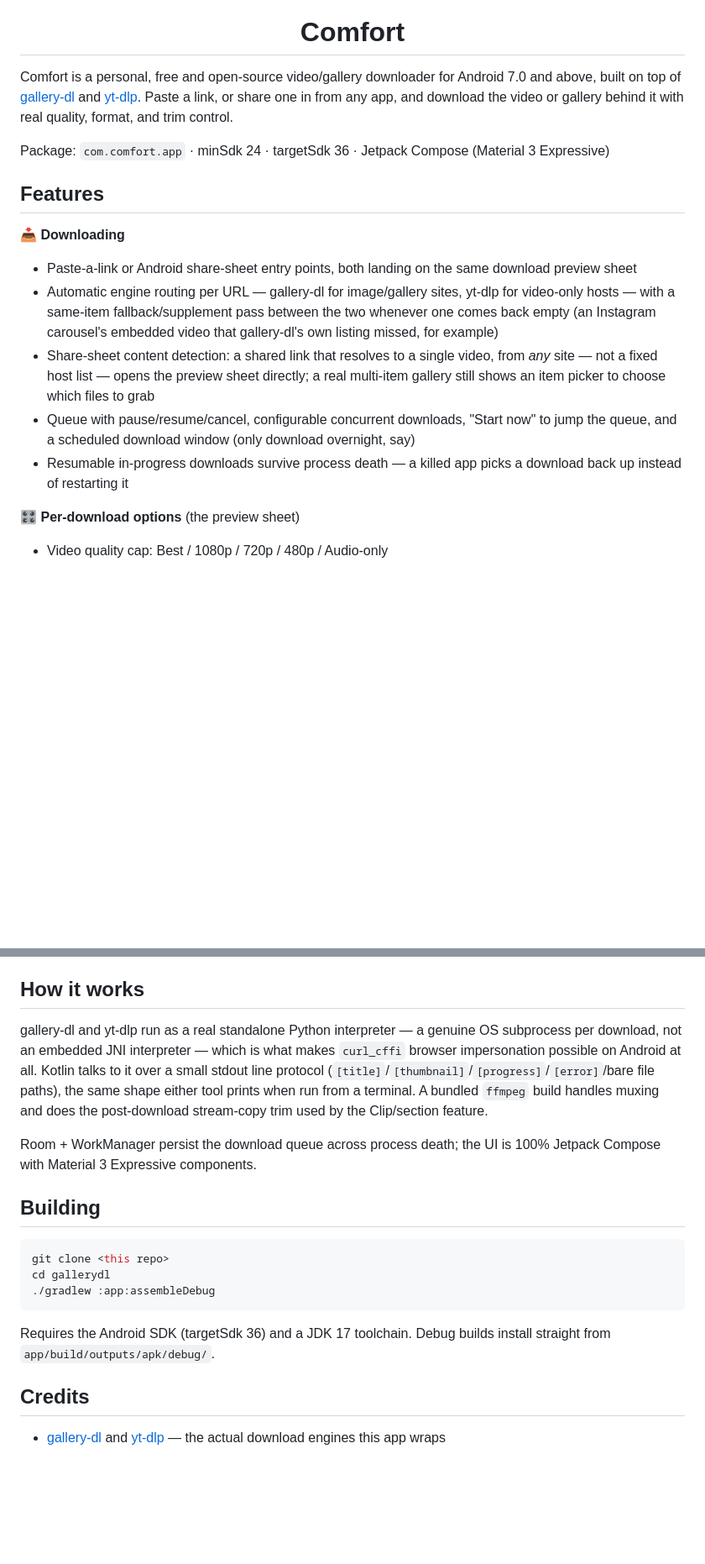
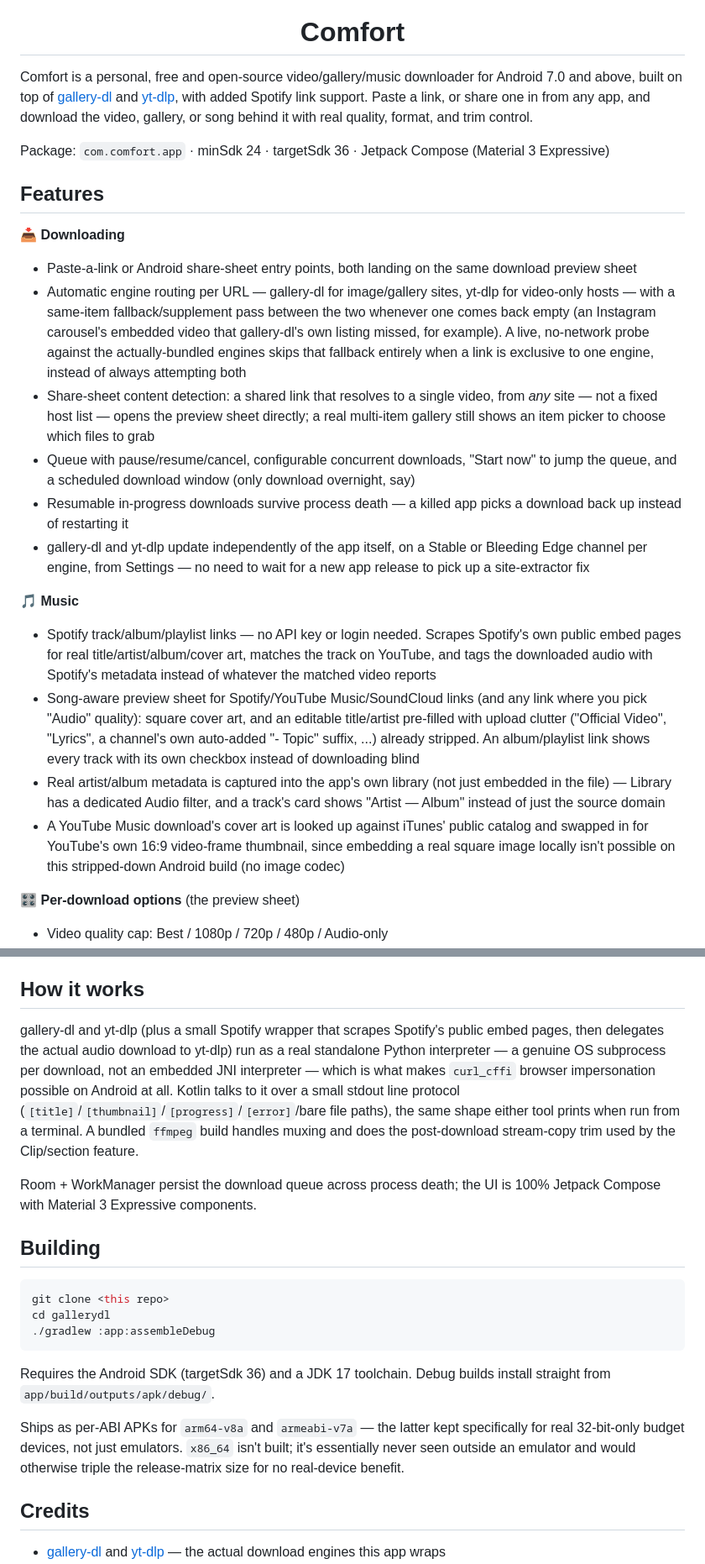
Before and after one commit to d-gibr1l/comfort, a Markdown page: README.md, 2 parts joined by grey strips. Shown at 84% size. Rendered like a GitHub page; blank space fills up the shorter version.

Commit message:
Update README with music/Spotify support and current build details
Adds a Music feature section (Spotify links, song-aware preview sheet,
audio metadata capture, YouTube Music cover art), notes the engine-
exclusivity probe and per-engine auto-update, and documents the current
per-ABI build matrix (arm64-v8a/armeabi-v7a, x86_64 dropped).

Co-Authored-By: Claude Sonnet 5 <noreply@anthropic.com>

```diff
--- a/README.md
+++ b/README.md
@@ -4,10 +4,11 @@
 
 <h1 align="center">Comfort</h1>
 
-Comfort is a personal, free and open-source video/gallery downloader for Android 7.0 and above,
-built on top of [gallery-dl](https://github.com/mikf/gallery-dl) and
-[yt-dlp](https://github.com/yt-dlp/yt-dlp). Paste a link, or share one in from any app, and
-download the video or gallery behind it with real quality, format, and trim control.
+Comfort is a personal, free and open-source video/gallery/music downloader for Android 7.0 and
+above, built on top of [gallery-dl](https://github.com/mikf/gallery-dl) and
+[yt-dlp](https://github.com/yt-dlp/yt-dlp), with added Spotify link support. Paste a link, or
+share one in from any app, and download the video, gallery, or song behind it with real quality,
+format, and trim control.
 
 Package: `com.comfort.app` · minSdk 24 · targetSdk 36 · Jetpack Compose (Material 3 Expressive)
 
@@ -18,7 +19,9 @@ Package: `com.comfort.app` · minSdk 24 · targetSdk 36 · Jetpack Compose (Mate
   sheet
 - Automatic engine routing per URL — gallery-dl for image/gallery sites, yt-dlp for video-only
   hosts — with a same-item fallback/supplement pass between the two whenever one comes back empty
-  (an Instagram carousel's embedded video that gallery-dl's own listing missed, for example)
+  (an Instagram carousel's embedded video that gallery-dl's own listing missed, for example). A
+  live, no-network probe against the actually-bundled engines skips that fallback entirely when a
+  link is exclusive to one engine, instead of always attempting both
 - Share-sheet content detection: a shared link that resolves to a single video, from *any* site —
   not a fixed host list — opens the preview sheet directly; a real multi-item gallery still shows
   an item picker to choose which files to grab
@@ -26,6 +29,24 @@ Package: `com.comfort.app` · minSdk 24 · targetSdk 36 · Jetpack Compose (Mate
   queue, and a scheduled download window (only download overnight, say)
 - Resumable in-progress downloads survive process death — a killed app picks a download back up
   instead of restarting it
+- gallery-dl and yt-dlp update independently of the app itself, on a Stable or Bleeding Edge
+  channel per engine, from Settings — no need to wait for a new app release to pick up a
+  site-extractor fix
+
+🎵 **Music**
+- Spotify track/album/playlist links — no API key or login needed. Scrapes Spotify's own public
+  embed pages for real title/artist/album/cover art, matches the track on YouTube, and tags the
+  downloaded audio with Spotify's metadata instead of whatever the matched video reports
+- Song-aware preview sheet for Spotify/YouTube Music/SoundCloud links (and any link where you pick
+  "Audio" quality): square cover art, and an editable title/artist pre-filled with upload clutter
+  ("Official Video", "Lyrics", a channel's own auto-added "- Topic" suffix, ...) already stripped.
+  An album/playlist link shows every track with its own checkbox instead of downloading blind
+- Real artist/album metadata is captured into the app's own library (not just embedded in the
+  file) — Library has a dedicated Audio filter, and a track's card shows "Artist — Album" instead
+  of just the source domain
+- A YouTube Music download's cover art is looked up against iTunes' public catalog and swapped in
+  for YouTube's own 16:9 video-frame thumbnail, since embedding a real square image locally isn't
+  possible on this stripped-down Android build (no image codec)
 
 🎛️ **Per-download options** (the preview sheet)
 - Video quality cap: Best / 1080p / 720p / 480p / Audio-only
@@ -49,12 +70,13 @@ Package: `com.comfort.app` · minSdk 24 · targetSdk 36 · Jetpack Compose (Mate
 
 ## How it works
 
-gallery-dl and yt-dlp run as a real standalone Python interpreter — a genuine OS subprocess per
-download, not an embedded JNI interpreter — which is what makes `curl_cffi` browser impersonation
-possible on Android at all. Kotlin talks to it over a small stdout line protocol
-(`[title]`/`[thumbnail]`/`[progress]`/`[error]`/bare file paths), the same shape either tool prints
-when run from a terminal. A bundled `ffmpeg` build handles muxing and does the post-download
-stream-copy trim used by the Clip/section feature.
+gallery-dl and yt-dlp (plus a small Spotify wrapper that scrapes Spotify's public embed pages, then
+delegates the actual audio download to yt-dlp) run as a real standalone Python interpreter — a
+genuine OS subprocess per download, not an embedded JNI interpreter — which is what makes
+`curl_cffi` browser impersonation possible on Android at all. Kotlin talks to it over a small
+stdout line protocol (`[title]`/`[thumbnail]`/`[progress]`/`[error]`/bare file paths), the same
+shape either tool prints when run from a terminal. A bundled `ffmpeg` build handles muxing and
+does the post-download stream-copy trim used by the Clip/section feature.
 
 Room + WorkManager persist the download queue across process death; the UI is 100% Jetpack Compose
 with Material 3 Expressive components.
@@ -70,6 +92,10 @@ cd gallerydl
 Requires the Android SDK (targetSdk 36) and a JDK 17 toolchain. Debug builds install straight from
 `app/build/outputs/apk/debug/`.
 
+Ships as per-ABI APKs for `arm64-v8a` and `armeabi-v7a` — the latter kept specifically for real
+32-bit-only budget devices, not just emulators. `x86_64` isn't built; it's essentially never seen
+outside an emulator and would otherwise triple the release-matrix size for no real-device benefit.
+
 ## Credits
 
 - [gallery-dl](https://github.com/mikf/gallery-dl) and [yt-dlp](https://github.com/yt-dlp/yt-dlp) —
```
